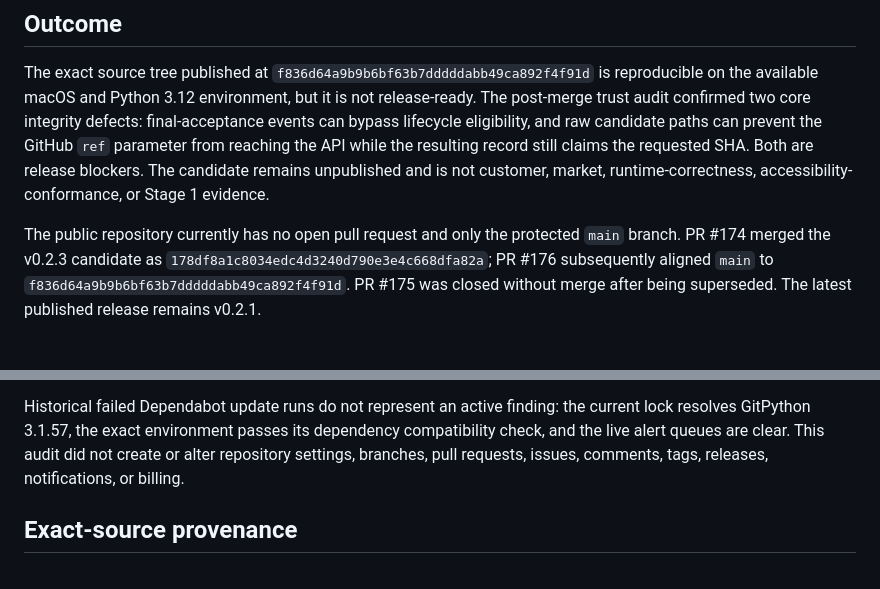
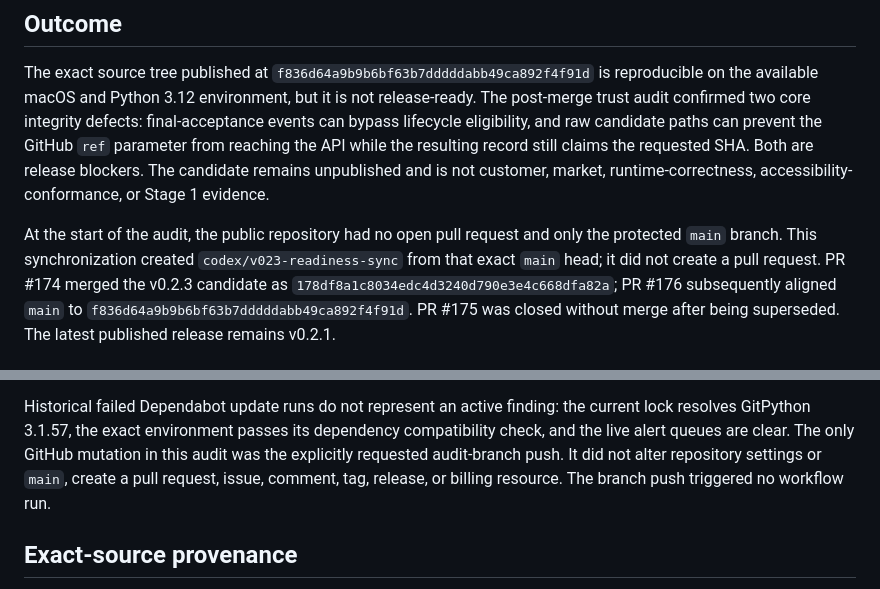
Before and after one commit to YuzeJ21/Scope-Proof, a Markdown page: docs/releases/v0.2.3-post-merge-release-readiness.md, 2 parts joined by grey strips. GitHub-like rendering.

Commit message:
docs: align audit with branch sync

```diff
--- a/docs/releases/v0.2.3-post-merge-release-readiness.md
+++ b/docs/releases/v0.2.3-post-merge-release-readiness.md
@@ -16,8 +16,10 @@ while the resulting record still claims the requested SHA. Both are release
 blockers. The candidate remains unpublished and is not customer, market,
 runtime-correctness, accessibility-conformance, or Stage 1 evidence.
 
-The public repository currently has no open pull request and only the protected
-`main` branch. PR #174 merged the v0.2.3 candidate as
+At the start of the audit, the public repository had no open pull request and
+only the protected `main` branch. This synchronization created
+`codex/v023-readiness-sync` from that exact `main` head; it did not create a
+pull request. PR #174 merged the v0.2.3 candidate as
 `178df8a1c8034edc4d3240d790e3e4c668dfa82a`; PR #176 subsequently aligned
 `main` to `f836d64a9b9b6bf63b7dddddabb49ca892f4f91d`. PR #175 was closed without
 merge after being superseded. The latest published release remains v0.2.1.
@@ -38,9 +40,11 @@ and requires both `verify` and `CodeQL`. At the audited head:
 
 Historical failed Dependabot update runs do not represent an active finding:
 the current lock resolves GitPython 3.1.57, the exact environment passes its
-dependency compatibility check, and the live alert queues are clear. This
-audit did not create or alter repository settings, branches, pull requests,
-issues, comments, tags, releases, notifications, or billing.
+dependency compatibility check, and the live alert queues are clear. The only
+GitHub mutation in this audit was the explicitly requested audit-branch push.
+It did not alter repository settings or `main`, create a pull request, issue,
+comment, tag, release, or billing resource. The branch push triggered no
+workflow run.
 
 ## Exact-source provenance
 
```
